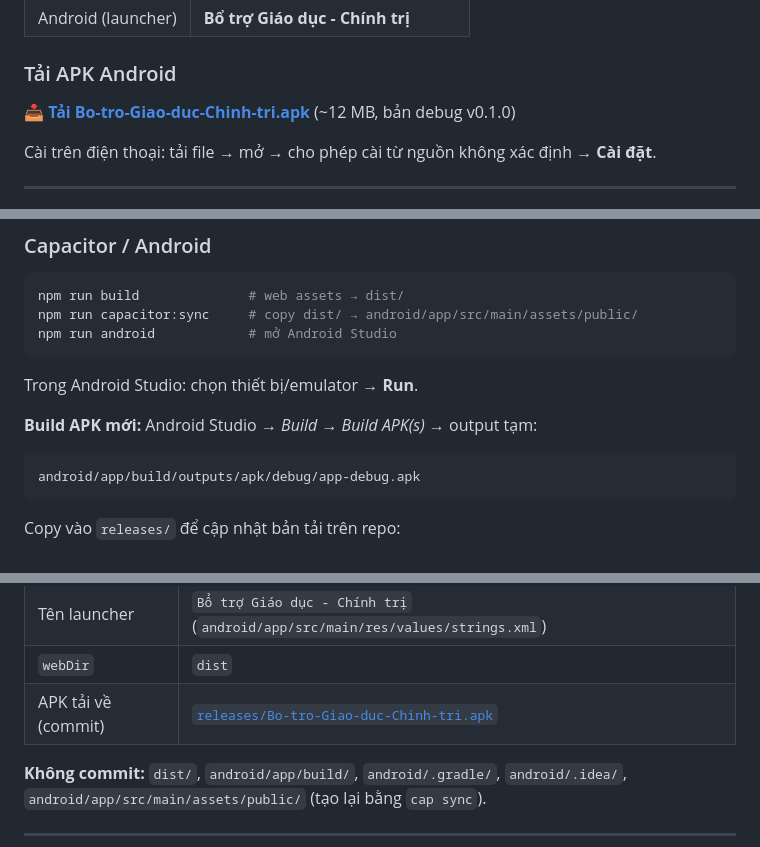
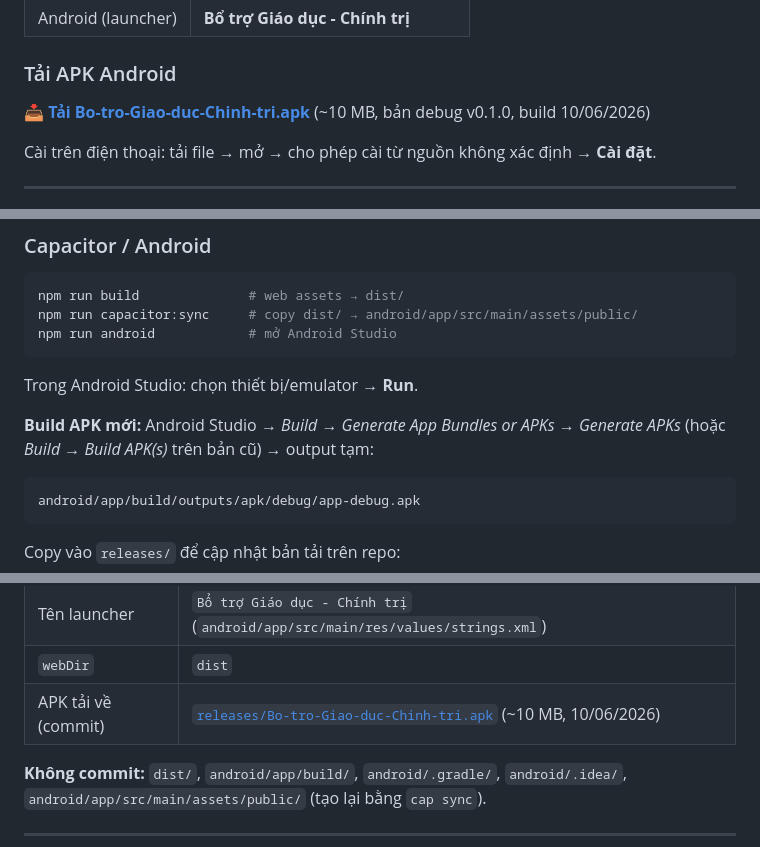
Before and after one commit to doancongbinhthanglongbccb-glitch/quizspin, a Markdown page: README.md, 3 parts joined by grey strips. Rendered like a GitHub page.

Commit message:
Update README with new APK file size and build date, and clarify APK generation instructions for Android Studio.

````diff
--- a/README.md
+++ b/README.md
@@ -11,7 +11,7 @@
 
 ### Tải APK Android
 
-**[📥 Tải Bo-tro-Giao-duc-Chinh-tri.apk](./releases/Bo-tro-Giao-duc-Chinh-tri.apk)** (~12 MB, bản debug v0.1.0)
+**[📥 Tải Bo-tro-Giao-duc-Chinh-tri.apk](./releases/Bo-tro-Giao-duc-Chinh-tri.apk)** (~10 MB, bản debug v0.1.0, build 10/06/2026)
 
 Cài trên điện thoại: tải file → mở → cho phép cài từ nguồn không xác định → **Cài đặt**.
 
@@ -273,7 +273,7 @@ npm run android            # mở Android Studio
 
 Trong Android Studio: chọn thiết bị/emulator → **Run**.
 
-**Build APK mới:** Android Studio → *Build → Build APK(s)* → output tạm:
+**Build APK mới:** Android Studio → *Build → Generate App Bundles or APKs → Generate APKs* (hoặc *Build → Build APK(s)* trên bản cũ) → output tạm:
 
 ```
 android/app/build/outputs/apk/debug/app-debug.apk
@@ -290,7 +290,7 @@ Copy-Item android/app/build/outputs/apk/debug/app-debug.apk releases/Bo-tro-Giao
 | `appId` | `com.quizspin.app` |
 | Tên launcher | `Bổ trợ Giáo dục - Chính trị` (`android/app/src/main/res/values/strings.xml`) |
 | `webDir` | `dist` |
-| APK tải về (commit) | [`releases/Bo-tro-Giao-duc-Chinh-tri.apk`](./releases/Bo-tro-Giao-duc-Chinh-tri.apk) |
+| APK tải về (commit) | [`releases/Bo-tro-Giao-duc-Chinh-tri.apk`](./releases/Bo-tro-Giao-duc-Chinh-tri.apk) (~10 MB, 10/06/2026) |
 
 **Không commit:** `dist/`, `android/app/build/`, `android/.gradle/`, `android/.idea/`, `android/app/src/main/assets/public/` (tạo lại bằng `cap sync`).
 
````
